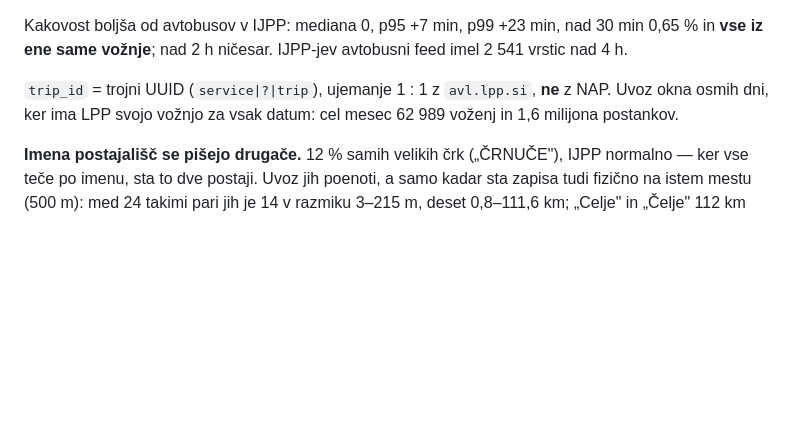
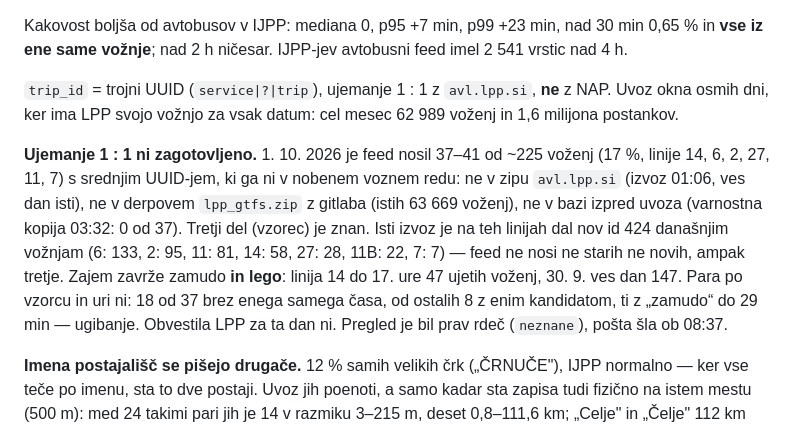
Before and after one commit to David7500/David7500, a Markdown page: .claude/rules/zajem.md, the part around the change. Rendered like a GitHub page; blank space fills up the shorter version.

Commit message:
Pravila zajema: feed LPP nosi id-je, ki jih ni v nobenem voznem redu
1. 10. 2026 je bil pregled rdeč zaradi 37-41 od ~225 voženj mestnega
LPP brez voznega reda. Srednjega UUID-ja ni ne v zipu avl.lpp.si ne v
derpovem ne v bazi izpred uvoza, zato napaka ni pri uvozu. Zapis, da
se naslednjič ne išče znova in da se para po vzorcu in uri ne ugiba.

Co-Authored-By: Claude Opus 5.5 <noreply@anthropic.com>

```diff
--- a/.claude/rules/zajem.md
+++ b/.claude/rules/zajem.md
@@ -118,6 +118,8 @@ Kakovost boljša od avtobusov v IJPP: mediana 0, p95 +7 min, p99 +23 min, nad 30
 
 `trip_id` = trojni UUID (`service|?|trip`), ujemanje 1 : 1 z `avl.lpp.si`, **ne** z NAP. Uvoz okna osmih dni, ker ima LPP svojo vožnjo za vsak datum: cel mesec 62 989 voženj in 1,6 milijona postankov.
 
+**Ujemanje 1 : 1 ni zagotovljeno.** 1. 10. 2026 je feed nosil 37–41 od ~225 voženj (17 %, linije 14, 6, 2, 27, 11, 7) s srednjim UUID-jem, ki ga ni v nobenem voznem redu: ne v zipu `avl.lpp.si` (izvoz 01:06, ves dan isti), ne v derpovem `lpp_gtfs.zip` z gitlaba (istih 63 669 voženj), ne v bazi izpred uvoza (varnostna kopija 03:32: 0 od 37). Tretji del (vzorec) je znan. Isti izvoz je na teh linijah dal nov id 424 današnjim vožnjam (6: 133, 2: 95, 11: 81, 14: 58, 27: 28, 11B: 22, 7: 7) — feed ne nosi ne starih ne novih, ampak tretje. Zajem zavrže zamudo **in lego**: linija 14 do 17. ure 47 ujetih voženj, 30. 9. ves dan 147. Para po vzorcu in uri ni: 18 od 37 brez enega samega časa, od ostalih 8 z enim kandidatom, ti z „zamudo“ do 29 min — ugibanje. Obvestila LPP za ta dan ni. Pregled je bil prav rdeč (`neznane`), pošta šla ob 08:37.
+
 **Imena postajališč se pišejo drugače.** 12 % samih velikih črk („ČRNUČE"), IJPP normalno — ker vse teče po imenu, sta to dve postaji. Uvoz jih poenoti, a samo kadar sta zapisa tudi fizično na istem mestu (500 m): med 24 takimi pari jih je 14 v razmiku 3–215 m, deset 0,8–111,6 km; „Celje" in „Čelje" 112 km narazen. Glej `gtfs._poenoti_imena()`.
 
 **Pošilja samo postanke PRED vozilom.** Izmerjeno 7. 9. 2026 s projekcijo lege vozila na postaje vožnje: vozilo 174 m od postaje 8 (od 26), `stop_time_update` samo za 9–26. Posledica težja od zapisa: pri mestnem LPP v `run` **nikoli ni meritve** — vedno le zadnja napoved pred prehodom (mediana 42 s pred njim, p90 27 s po njem). IJPP drugače: 56 % voženj ima v seznamu še prvi postanek, prevoženi postanki se osvežujejo.
```
